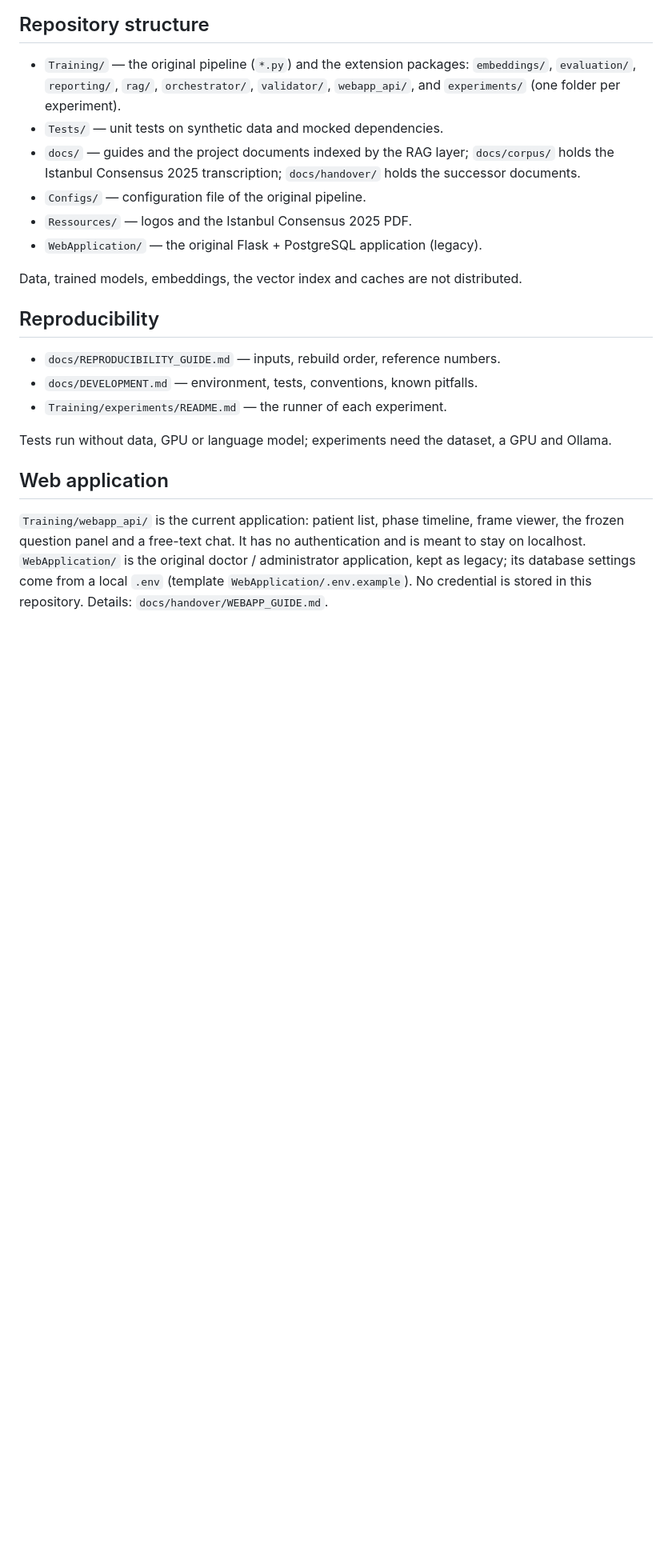
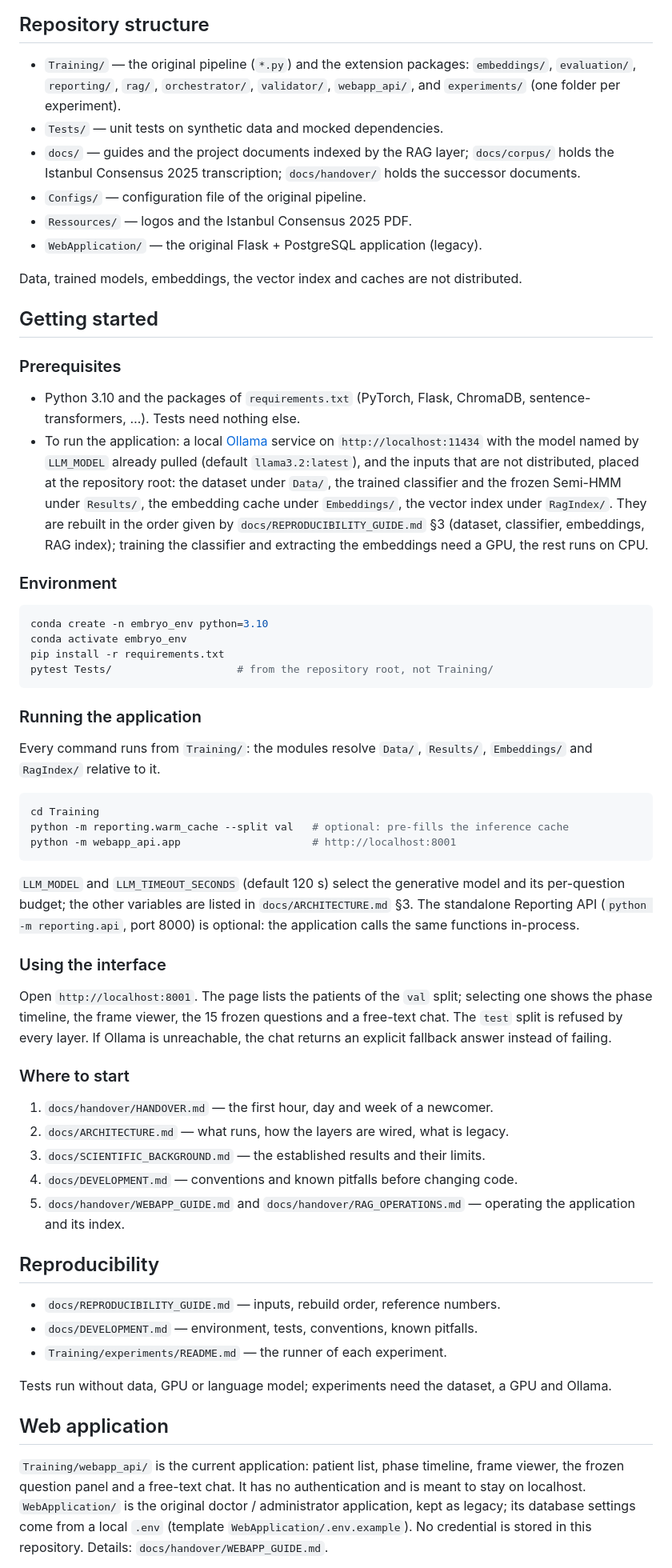
Before and after one commit to mkkuu/embryonicDevelopmentSmartSystemInternship, a Markdown page: README.md, the part around the change. Shown at 80% size. GitHub-like rendering; blank space fills up the shorter version.

Commit message:
docs: add public getting started guide
Add a Getting started section to the public README: prerequisites,
environment set-up, how to launch the web application, how to use the
interface once it runs, and which documents to read first. Every command
and path was checked against the code and the guides in this repository.

````diff
--- a/README.md
+++ b/README.md
@@ -96,6 +96,62 @@ Numbers, confidence intervals and limits: `docs/SCIENTIFIC_BACKGROUND.md` and `d
 
 Data, trained models, embeddings, the vector index and caches are not distributed.
 
+## Getting started
+
+### Prerequisites
+
+- Python 3.10 and the packages of `requirements.txt` (PyTorch, Flask, ChromaDB,
+  sentence-transformers, …). Tests need nothing else.
+- To run the application: a local [Ollama](https://ollama.com) service on
+  `http://localhost:11434` with the model named by `LLM_MODEL` already pulled (default
+  `llama3.2:latest`), and the inputs that are not distributed, placed at the repository root:
+  the dataset under `Data/`, the trained classifier and the frozen Semi-HMM under `Results/`,
+  the embedding cache under `Embeddings/`, the vector index under `RagIndex/`. They are rebuilt
+  in the order given by `docs/REPRODUCIBILITY_GUIDE.md` §3 (dataset, classifier, embeddings,
+  RAG index); training the classifier and extracting the embeddings need a GPU, the rest
+  runs on CPU.
+
+### Environment
+
+```bash
+conda create -n embryo_env python=3.10
+conda activate embryo_env
+pip install -r requirements.txt
+pytest Tests/                    # from the repository root, not Training/
+```
+
+### Running the application
+
+Every command runs from `Training/`: the modules resolve `Data/`, `Results/`, `Embeddings/`
+and `RagIndex/` relative to it.
+
+```bash
+cd Training
+python -m reporting.warm_cache --split val   # optional: pre-fills the inference cache
+python -m webapp_api.app                     # http://localhost:8001
+```
+
+`LLM_MODEL` and `LLM_TIMEOUT_SECONDS` (default 120 s) select the generative model and its
+per-question budget; the other variables are listed in `docs/ARCHITECTURE.md` §3. The
+standalone Reporting API (`python -m reporting.api`, port 8000) is optional: the application
+calls the same functions in-process.
+
+### Using the interface
+
+Open `http://localhost:8001`. The page lists the patients of the `val` split; selecting one
+shows the phase timeline, the frame viewer, the 15 frozen questions and a free-text chat. The
+`test` split is refused by every layer. If Ollama is unreachable, the chat returns an explicit
+fallback answer instead of failing.
+
+### Where to start
+
+1. `docs/handover/HANDOVER.md` — the first hour, day and week of a newcomer.
+2. `docs/ARCHITECTURE.md` — what runs, how the layers are wired, what is legacy.
+3. `docs/SCIENTIFIC_BACKGROUND.md` — the established results and their limits.
+4. `docs/DEVELOPMENT.md` — conventions and known pitfalls before changing code.
+5. `docs/handover/WEBAPP_GUIDE.md` and `docs/handover/RAG_OPERATIONS.md` — operating the
+   application and its index.
+
 ## Reproducibility
 
 - `docs/REPRODUCIBILITY_GUIDE.md` — inputs, rebuild order, reference numbers.
````
